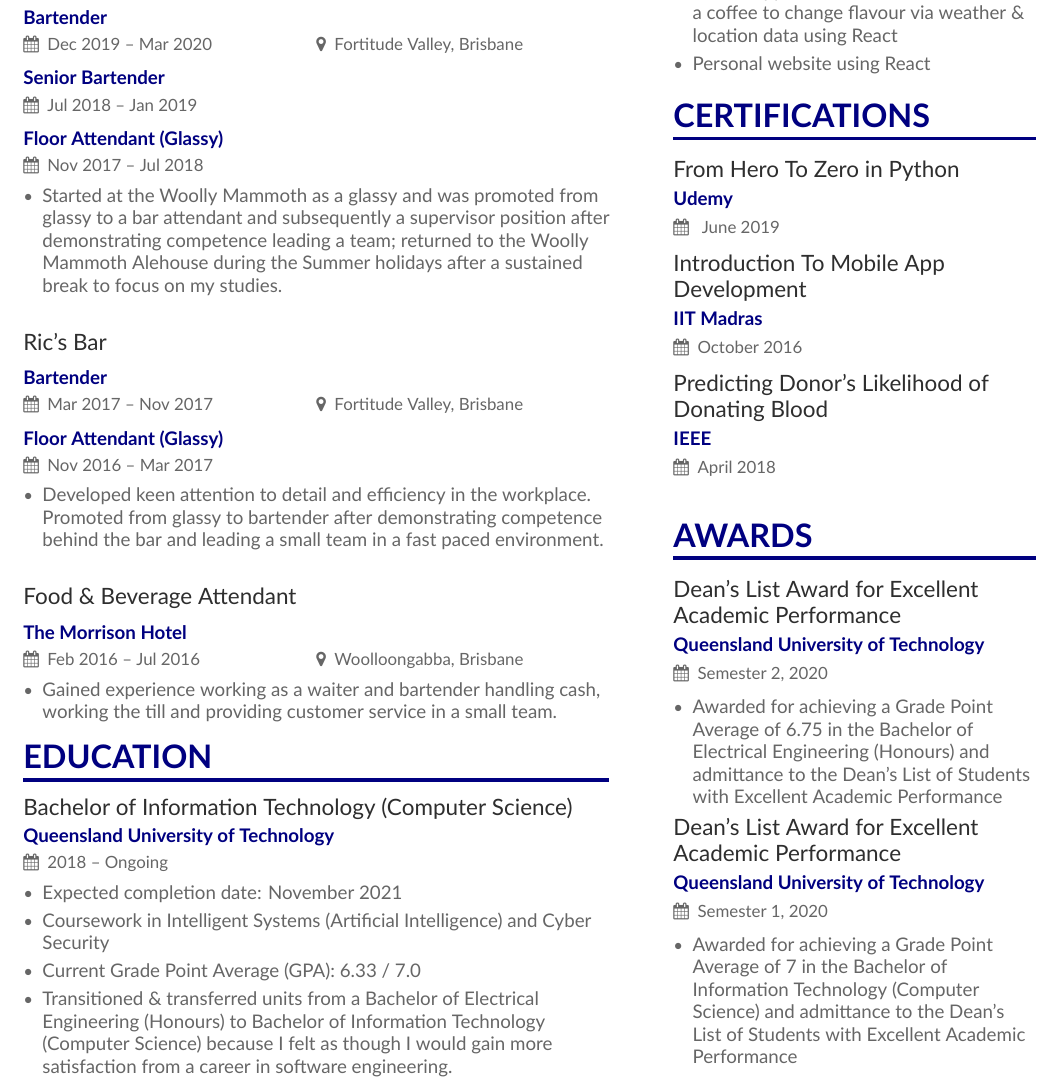
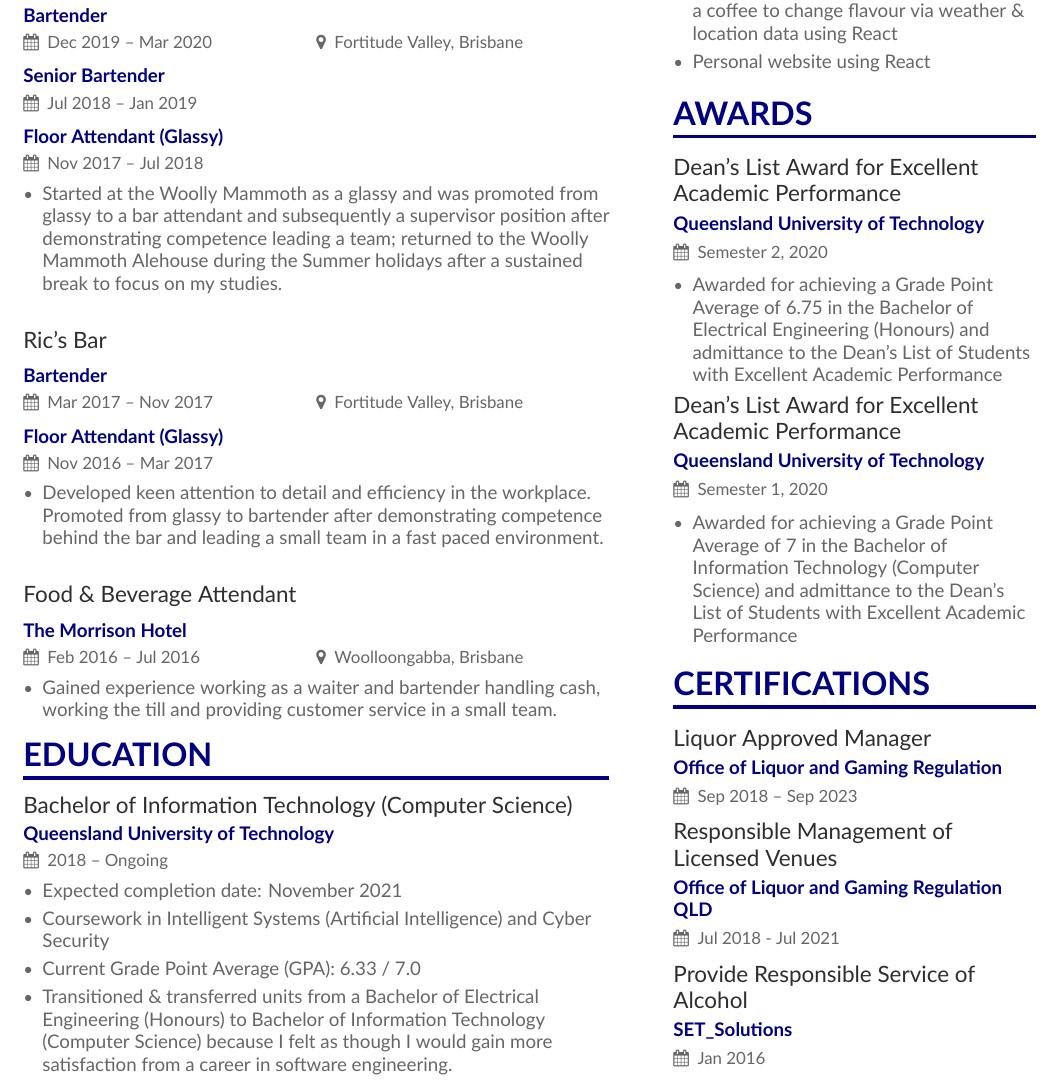
Before and after one commit to jamestkelly/resume, a LaTeX CV (main.tex, which reads page1sidebar.tex): part of the page, cut so that both start at the same text. Compiled offline with XeLaTeX.

Commit message:
Finalised draft of resume
See main.pdf for the CV in its compiled form

```diff
--- a/page1sidebar.tex
+++ b/page1sidebar.tex
@@ -29,18 +30,6 @@
 		\item Mobile application to determine time for a coffee to change flavour via weather \& location data using React
 		\item Personal website using React
 	\end{itemize}
-
-% Certifications
-% To add more certifications use the following command & syntax:
-%	\cvevent{Certification Title}{Provider}{Date Received}
-\cvsection{Certifications}
-	\cvevent{From Hero To Zero in Python}{Udemy}{ June 2019}{}
-	\cvevent{Introduction To Mobile App Development}{IIT Madras}{October 2016}{}
-	\cvevent{Predicting Donor's Likelihood of Donating Blood}{IEEE}{April 2018}{}
-
-% The following is a note from the original creator:
-% "Yeah I didn't spend too much time making all the spacing consistent... sorry. Use \smallskip, \medskip, \bigskip, \vpsace etc to make adjustments."
-\medskip
 
 % Awards
 % Pretty self explanatory, to add more certifications use the following command & syntax:
@@ -58,3 +47,14 @@
  (Computer Science) and admittance to the Dean's List of Students with Excellent Academic
  Performance
 	\end{itemize}
+% Certifications
+% To add more certifications use the following command & syntax:
+%	\cvevent{Certification Title}{Provider}{Date Received}
+\cvsection{Certifications}
+	\cvevent{Liquor Approved Manager}{Office of Liquor and Gaming Regulation}{Sep 2018 -- Sep 2023}{}
+	\cvevent{Responsible Management of Licensed Venues}{Office of Liquor and Gaming Regulation QLD}{Jul 2018 - Jul 2021}{}
+	\cvevent{Provide Responsible Service of Alcohol}{SET\_Solutions}{Jan 2016}{}
+
+% The following is a note from the original creator:
+% "Yeah I didn't spend too much time making all the spacing consistent... sorry. Use \smallskip, \medskip, \bigskip, \vpsace etc to make adjustments."
+% \medskip
```
Also changed, not shown: main.pdf, page1sidebar.tex (1 more changed lines), 3 other files.
